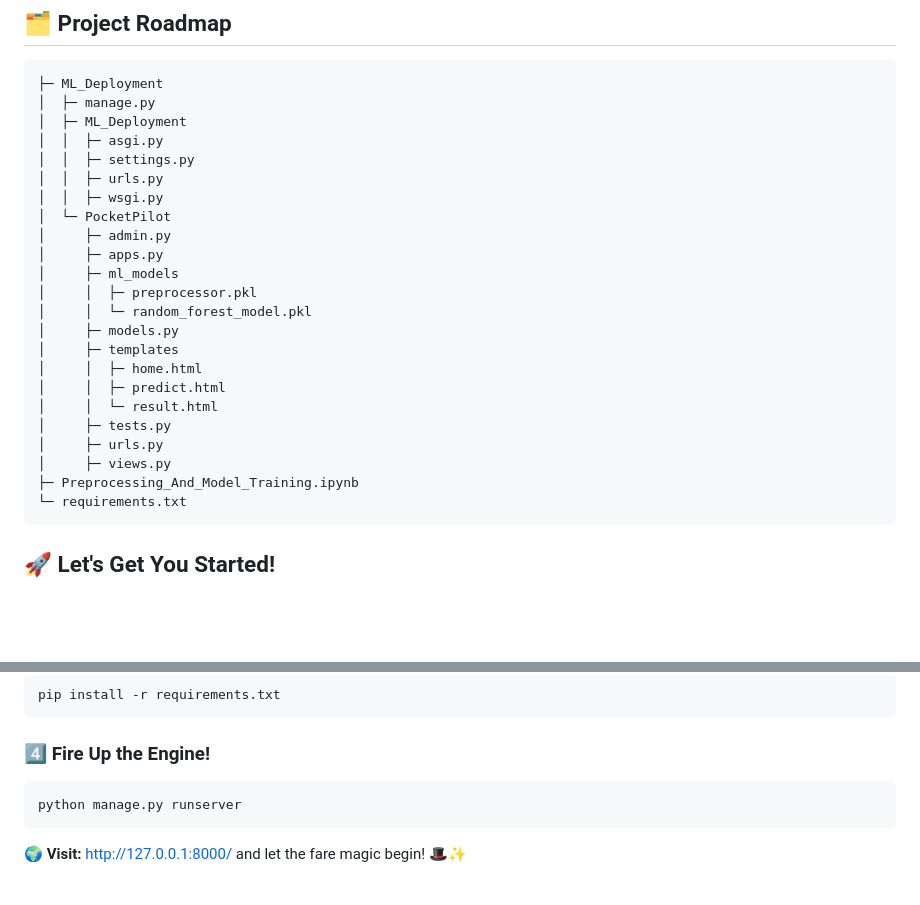
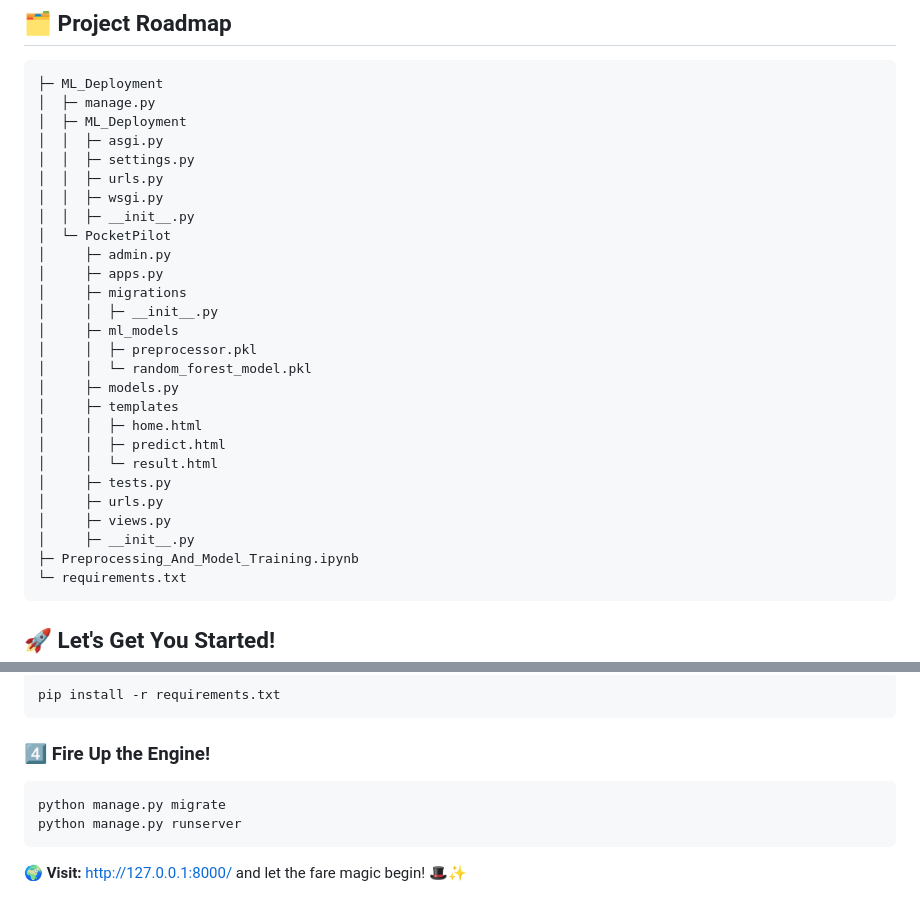
Before and after one commit to Lucifer3224/PocketPilot, a Markdown page: README.md, 2 parts joined by grey strips. Rendered like a GitHub page; blank space fills up the shorter version.

````diff
--- a/README.md
+++ b/README.md
@@ -28,9 +28,12 @@ PocketPilot is your **personal travel cost guru!** 🚖✨ This **Django-powered
 │  │  ├─ settings.py
 │  │  ├─ urls.py
 │  │  ├─ wsgi.py
+│  │  ├─ __init__.py
 │  └─ PocketPilot
 │     ├─ admin.py
 │     ├─ apps.py
+│     ├─ migrations
+│     │  ├─ __init__.py
 │     ├─ ml_models
 │     │  ├─ preprocessor.pkl
 │     │  └─ random_forest_model.pkl
@@ -42,6 +45,7 @@ PocketPilot is your **personal travel cost guru!** 🚖✨ This **Django-powered
 │     ├─ tests.py
 │     ├─ urls.py
 │     ├─ views.py
+│     ├─ __init__.py
 ├─ Preprocessing_And_Model_Training.ipynb
 └─ requirements.txt
 ```
@@ -63,6 +67,7 @@ pip install -r requirements.txt
 ```
 ### **4️⃣ Fire Up the Engine!**
 ```bash
+python manage.py migrate
 python manage.py runserver
 ```
 🌍 **Visit:** http://127.0.0.1:8000/ and let the fare magic begin! 🎩✨
````
